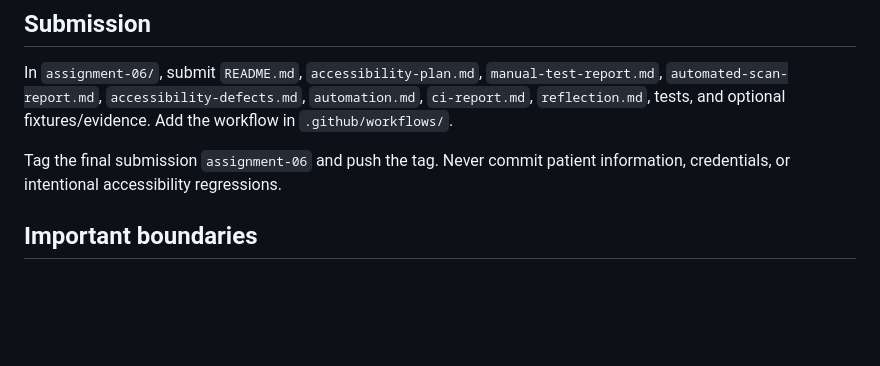
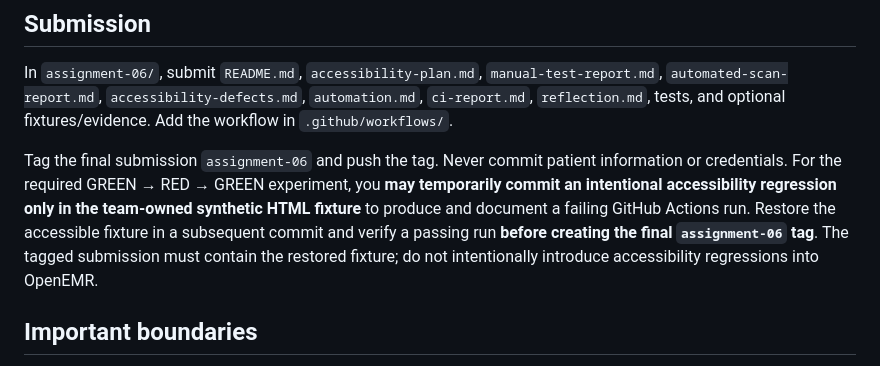
Before and after one commit to CSCI3364-Fall2026/Project_VITAL, a Markdown page: assignments/06-accessibility-testing/README.md, the part around the change. Rendered like a GitHub page; blank space fills up the shorter version.

Commit message:
Clarify permitted temporary fixture regression for GREEN RED GREEN

```diff
--- a/assignments/06-accessibility-testing/README.md
+++ b/assignments/06-accessibility-testing/README.md
@@ -22,7 +22,7 @@ The starter GitHub Actions workflow scans a **small synthetic HTML fixture**, so
 ## Submission
 In `assignment-06/`, submit `README.md`, `accessibility-plan.md`, `manual-test-report.md`, `automated-scan-report.md`, `accessibility-defects.md`, `automation.md`, `ci-report.md`, `reflection.md`, tests, and optional fixtures/evidence. Add the workflow in `.github/workflows/`.
 
-Tag the final submission `assignment-06` and push the tag. Never commit patient information, credentials, or intentional accessibility regressions.
+Tag the final submission `assignment-06` and push the tag. Never commit patient information or credentials. For the required GREEN → RED → GREEN experiment, you **may temporarily commit an intentional accessibility regression only in the team-owned synthetic HTML fixture** to produce and document a failing GitHub Actions run. Restore the accessible fixture in a subsequent commit and verify a passing run **before creating the final `assignment-06` tag**. The tagged submission must contain the restored fixture; do not intentionally introduce accessibility regressions into OpenEMR.
 
 ## Important boundaries
 Do not test public or production healthcare systems. Do not claim to simulate disability or represent disabled users. A clean automated scan does not prove accessibility compliance. Do not modify production OpenEMR code merely to pass a test.
```
